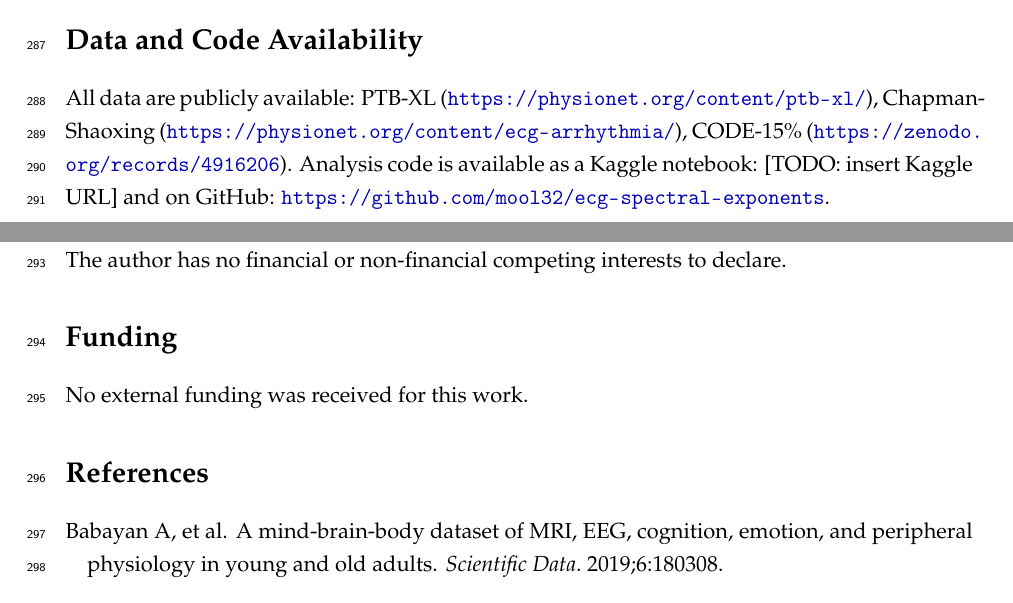
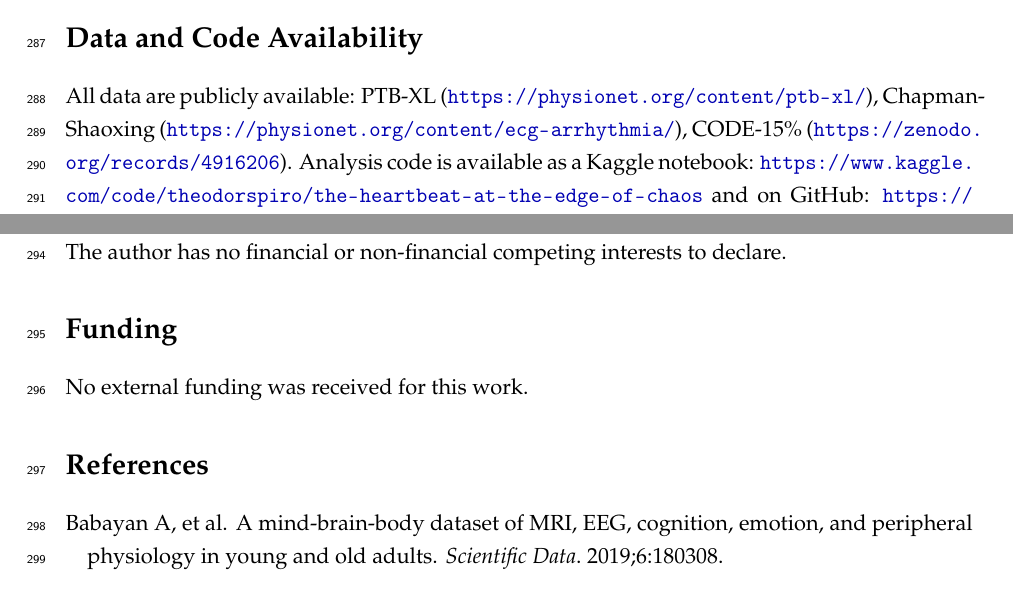
Before and after one commit to mool32/ecg-spectral-exponents, a LaTeX paper (paper/main.tex): two parts of pages 11 and 12 of 16, joined at a grey line, cut so that both start at the same text. Compiled offline with pdfLaTeX.

Commit message:
Add Kaggle notebook URL to manuscript
Co-Authored-By: Claude Opus 4.6 <noreply@anthropic.com>

```diff
--- a/paper/main.tex
+++ b/paper/main.tex
@@ -204,7 +204,7 @@ This study exclusively uses publicly available, de-identified datasets previousl
 \section*{Author Contributions}
 T.S.\ conceived the study, designed and performed all analyses, generated all figures, and wrote the manuscript.
 \section*{Data and Code Availability}
-All data are publicly available: PTB-XL (\url{https://physionet.org/content/ptb-xl/}), Chapman-Shaoxing (\url{https://physionet.org/content/ecg-arrhythmia/}), CODE-15\% (\url{https://zenodo.org/records/4916206}). Analysis code is available as a Kaggle notebook: [TODO: insert Kaggle URL] and on GitHub: \url{https://github.com/mool32/ecg-spectral-exponents}.
+All data are publicly available: PTB-XL (\url{https://physionet.org/content/ptb-xl/}), Chapman-Shaoxing (\url{https://physionet.org/content/ecg-arrhythmia/}), CODE-15\% (\url{https://zenodo.org/records/4916206}). Analysis code is available as a Kaggle notebook: \url{https://www.kaggle.com/code/theodorspiro/the-heartbeat-at-the-edge-of-chaos} and on GitHub: \url{https://github.com/mool32/ecg-spectral-exponents}.
 \section*{Declaration of Interests}
 The author has no financial or non-financial competing interests to declare.
 \section*{Funding}
```
